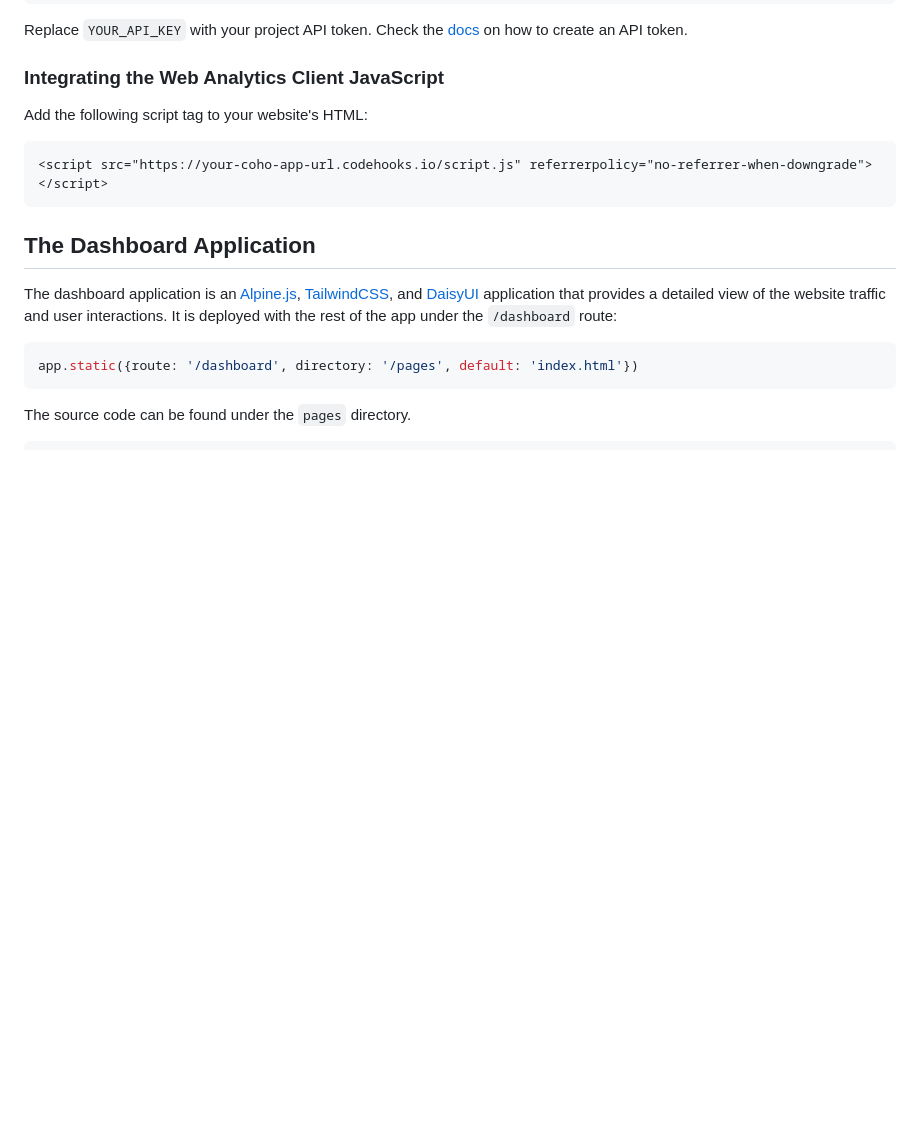
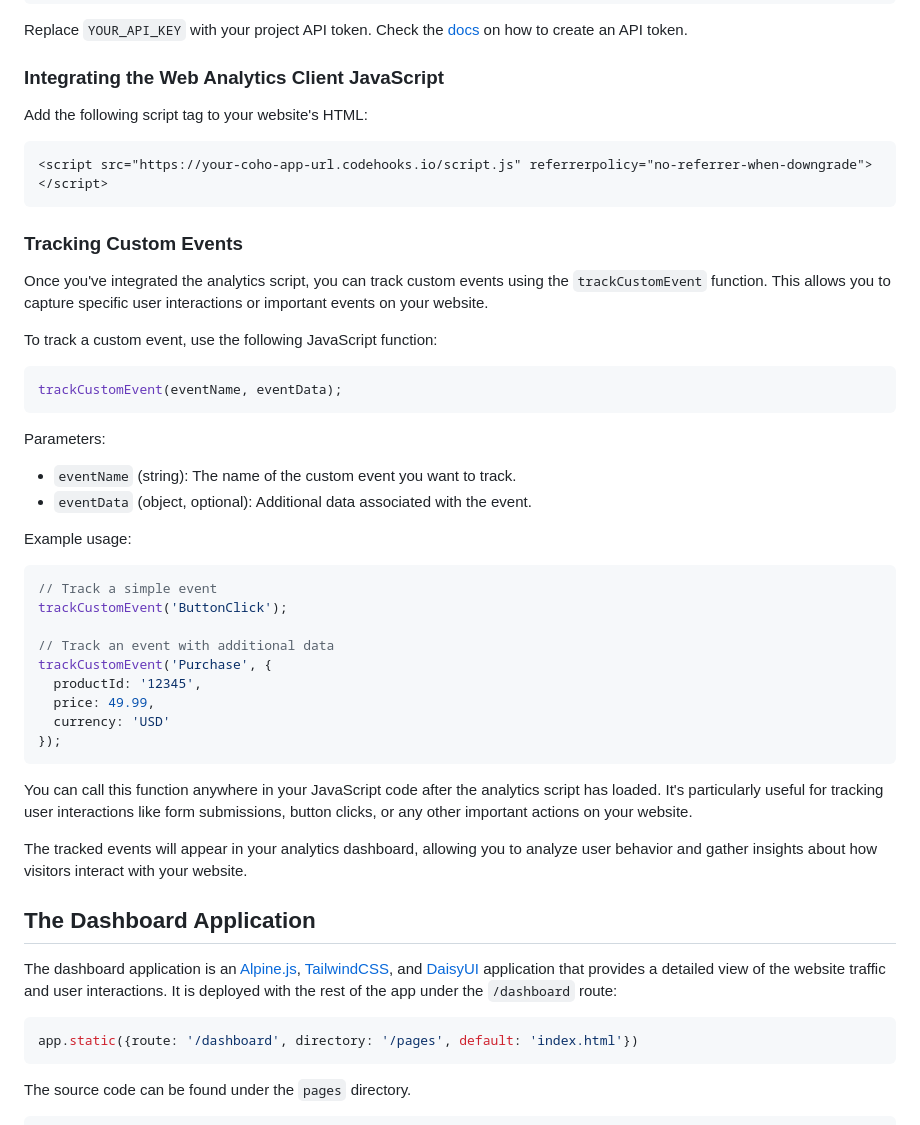
Before and after one commit to RestDB/webanalytics, a Markdown page: README.md, the part around the change printed below. Rendered like a GitHub page; blank space fills up the shorter version.

````diff
--- a/README.md
+++ b/README.md
@@ -160,6 +160,38 @@ Add the following script tag to your website's HTML:
 <script src="https://your-coho-app-url.codehooks.io/script.js" referrerpolicy="no-referrer-when-downgrade"></script>
 ```
 
+### Tracking Custom Events
+
+Once you've integrated the analytics script, you can track custom events using the `trackCustomEvent` function. This allows you to capture specific user interactions or important events on your website.
+
+To track a custom event, use the following JavaScript function:
+
+```javascript
+trackCustomEvent(eventName, eventData);
+```
+
+Parameters:
+- `eventName` (string): The name of the custom event you want to track.
+- `eventData` (object, optional): Additional data associated with the event.
+
+Example usage:
+
+```javascript
+// Track a simple event
+trackCustomEvent('ButtonClick');
+
+// Track an event with additional data
+trackCustomEvent('Purchase', {
+  productId: '12345',
+  price: 49.99,
+  currency: 'USD'
+});
+```
+
+You can call this function anywhere in your JavaScript code after the analytics script has loaded. It's particularly useful for tracking user interactions like form submissions, button clicks, or any other important actions on your website.
+
+The tracked events will appear in your analytics dashboard, allowing you to analyze user behavior and gather insights about how visitors interact with your website.
+
 ## The Dashboard Application
 
 The dashboard application is an [Alpine.js](https://alpinejs.dev/), [TailwindCSS](https://tailwindcss.com/), and [DaisyUI](https://daisyui.com/) application that provides a detailed view of the website traffic and user interactions. It is deployed with the rest of the app under the `/dashboard` route:
````
Also changed, not shown: other parts of README.md (+3 -0 lines), screenshots/dashboard-mobile.png (added).
